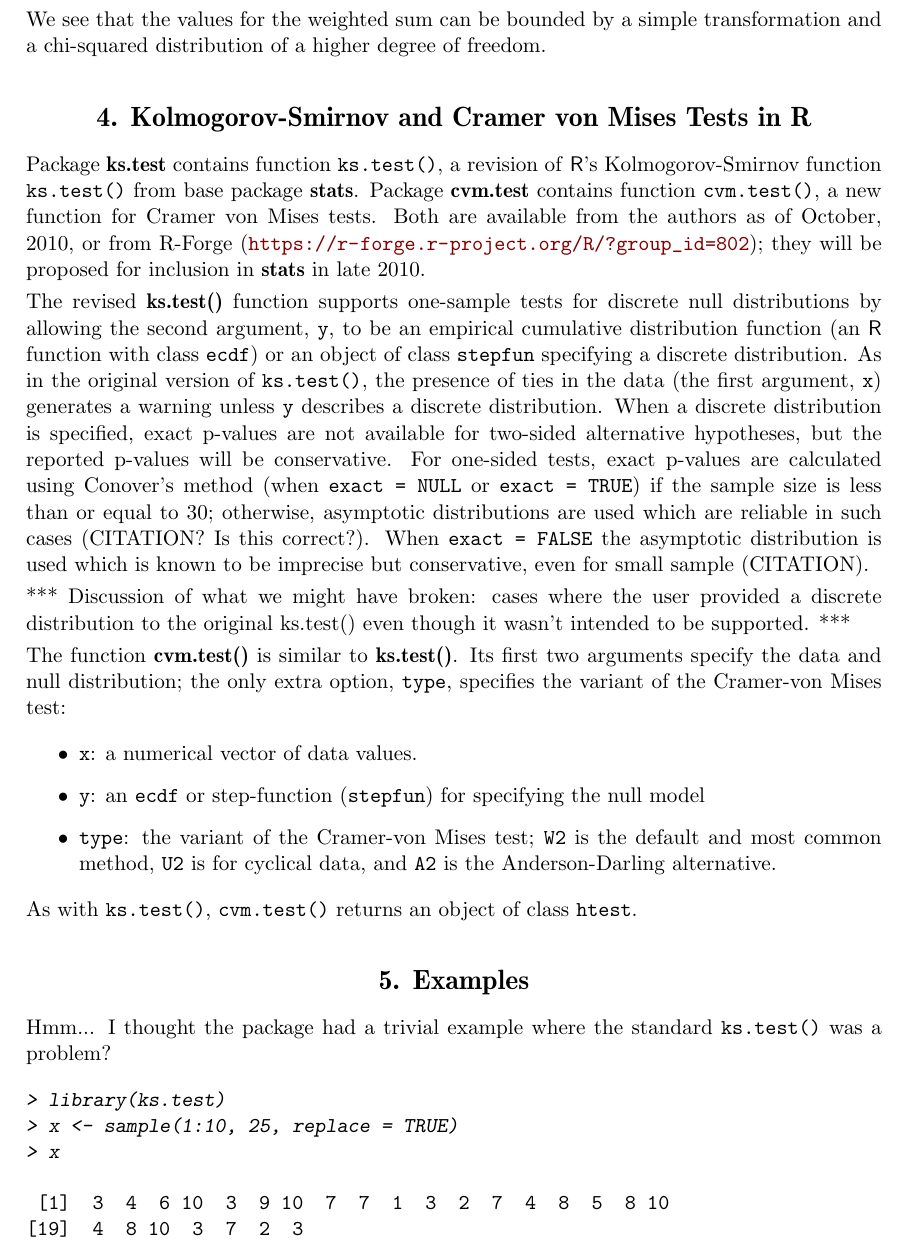
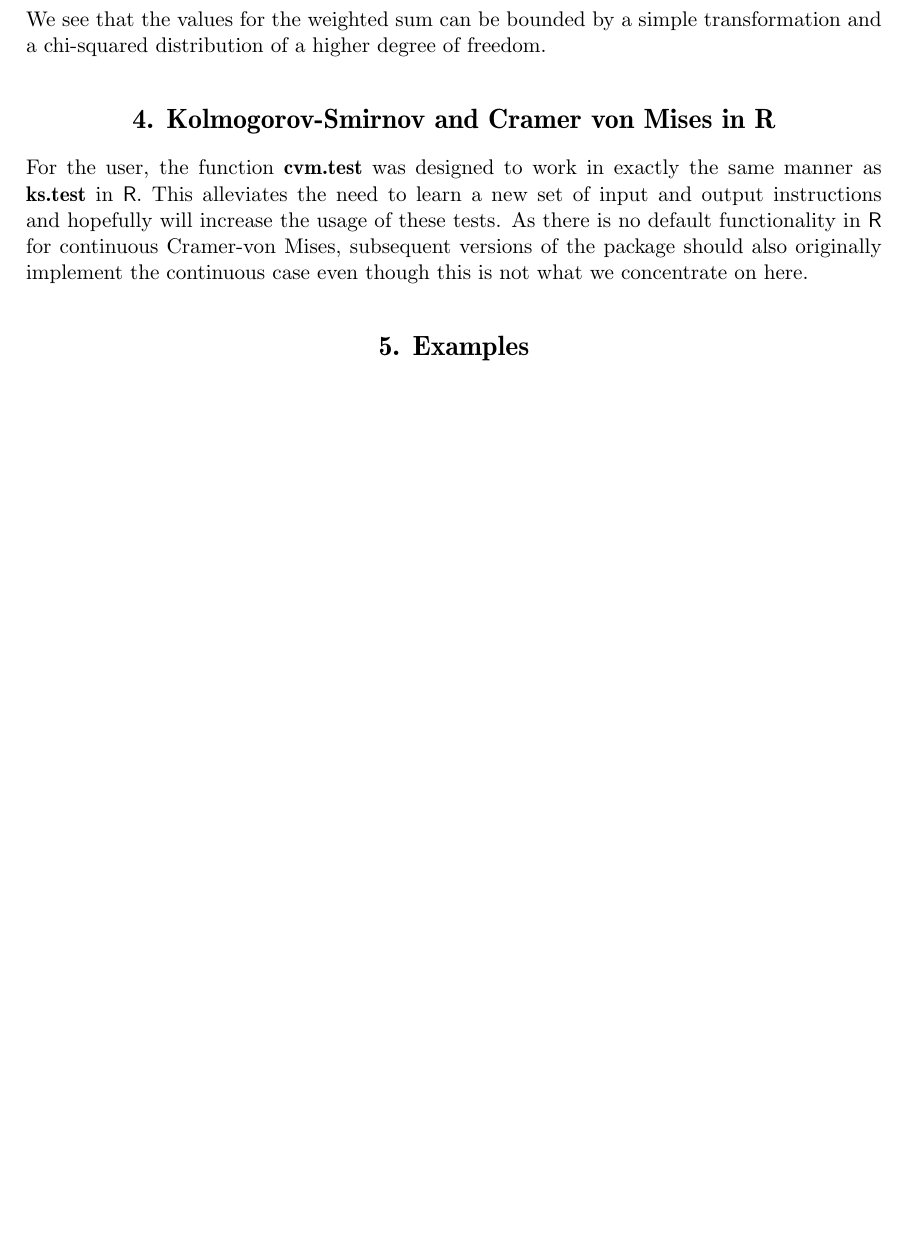
Before and after one commit to r-forge/ks-test, a LaTeX document (JSS/article.tex): part of page 5 of 8 before the commit and part of page 5 of 6 after it, cut so that both start at the same text, the shorter picture padded with empty space. Compiled offline with pdfLaTeX.

Commit message:
git-svn-id: svn://svn.r-forge.r-project.org/svnroot/ks-test@17 edb9625f-4e0d-4859-8d74-9fd3b1da38cb

```diff
--- a/JSS/article.tex
+++ b/JSS/article.tex
@@ -243,70 +243,11 @@ following inequality:
 We see that the values for the weighted sum can be bounded by a simple transformation and a chi-squared distribution
 of a higher degree of freedom.
 
+\section{Kolmogorov-Smirnov and Cramer von Mises in R}
 
-%%%%%%%%%%%%%%%%%%%%%%%%%%%%%%%%%%%%%%%%%%%%%%%%%%%%%%
-\section{Kolmogorov-Smirnov and Cramer von Mises Tests in R}
+For the user, the function \pkg{cvm.test} was designed to work in exactly the same manner as \pkg{ks.test} in \proglang{R}. This
+alleviates the need to learn a new set of input and output instructions and hopefully will increase the usage of these tests.
+As there is no default functionality in \proglang{R} for continuous Cramer-von Mises, subsequent versions of the package
+should also originally implement the continuous case even though this is not what we concentrate on here.
 
-Package \pkg{ks.test} contains function \code{ks.test()}, a revision of
-\proglang{R}'s Kolmogorov-Smirnov function \code{ks.test()} from base
-package \pkg{stats}.
-Package \pkg{cvm.test} contains function \code{cvm.test()}, a new
-function for Cramer von Mises tests.  Both are available from the authors
-as of October, 2010,
-or from R-Forge (\url{https://r-forge.r-project.org/R/?group_id=802});
-they will be proposed for inclusion in \pkg{stats} in late 2010.
-
-The revised \pkg{ks.test()} function supports one-sample tests for discrete
-null distributions by allowing the second argument, \code{y}, to be
-an empirical cumulative distribution function (an \proglang{R} function
-with class \code{ecdf}) or an object of class \code{stepfun} specifying
-a discrete distribution.  As in the original version of \code{ks.test()},
-the presence of ties in the data (the first argument, \code{x}) generates a
-warning unless \code{y} describes a discrete distribution.  When a discrete
-distribution is specified, exact p-values are not available for
-two-sided alternative hypotheses, but the reported p-values will be
-conservative.  For one-sided tests,
-exact p-values are calculated using Conover's
-method (when \code{exact = NULL} or \code{exact = TRUE})
-if the sample size is less than or equal to 30; otherwise, asymptotic distributions
-are used which are reliable in such cases (CITATION? Is this correct?).
-When \code{exact = FALSE} the asymptotic distribution is used which is known
-to be imprecise but conservative, even for small sample (CITATION).
-
-*** Discussion of what we might have broken: cases where the user
-provided a discrete distribution to the original ks.test() even though
-it wasn't intended to be supported. ***
-
-The function \pkg{cvm.test()} is similar to \pkg{ks.test()}.  Its first two
-arguments specify the data and null distribution; the only extra option,
-\code{type}, specifies the variant of the Cramer-von Mises test:
-\begin{itemize}
-\item \code{x}: a numerical vector of data values.
-\item \code{y}: an \code{ecdf} or step-function (\code{stepfun}) for specifying
-the null model
-\item \code{type}: the variant of the Cramer-von Mises test; \code{W2}
-is the default and most common method, \code{U2} is for cyclical data,
-and \code{A2} is the Anderson-Darling alternative.
-\end{itemize}
-As with \code{ks.test()}, \code{cvm.test()} returns an object of class
-\code{htest}.
-
-
-
-
-
-
-%%%%%%%%%%%%%%%%%%
 \section{Examples}
-
-Hmm... I thought the package had a trivial example where the standard
-\code{ks.test()} was a problem?
-\begin{Schunk}
-\begin{Sinput}
-> library(ks.test)
-> x <- sample(1:10, 25, replace = TRUE)
-> x
-\end{Sinput}
-\begin{Soutput}
- [1]  3  4  6 10  3  9 10  7  7  1  3  2  7  4  8  5  8 10
-[19]  4  8 10  3  7  2  3
```
Also changed, not shown: JSS/article.pdf, JSS/article.tex (87 more changed lines), 3 other files.
